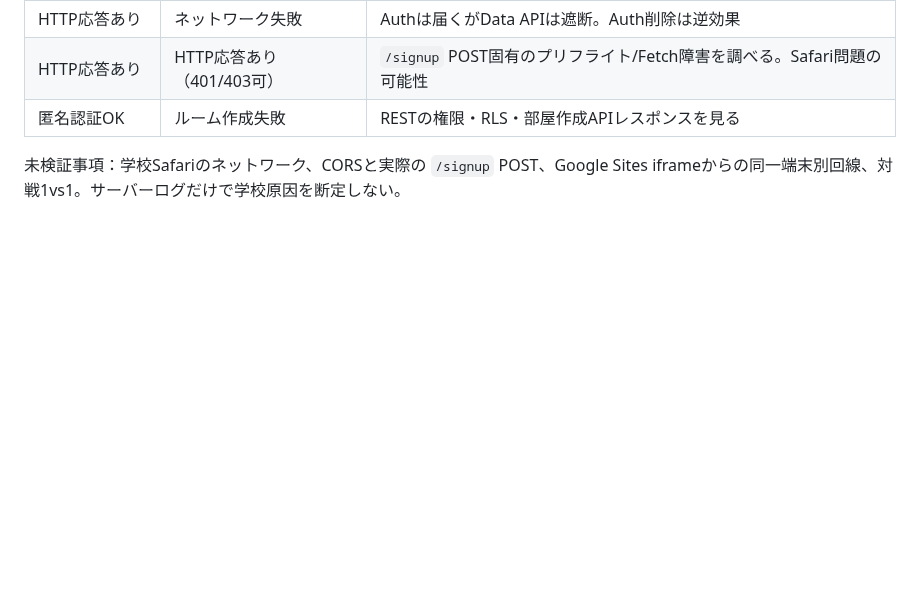
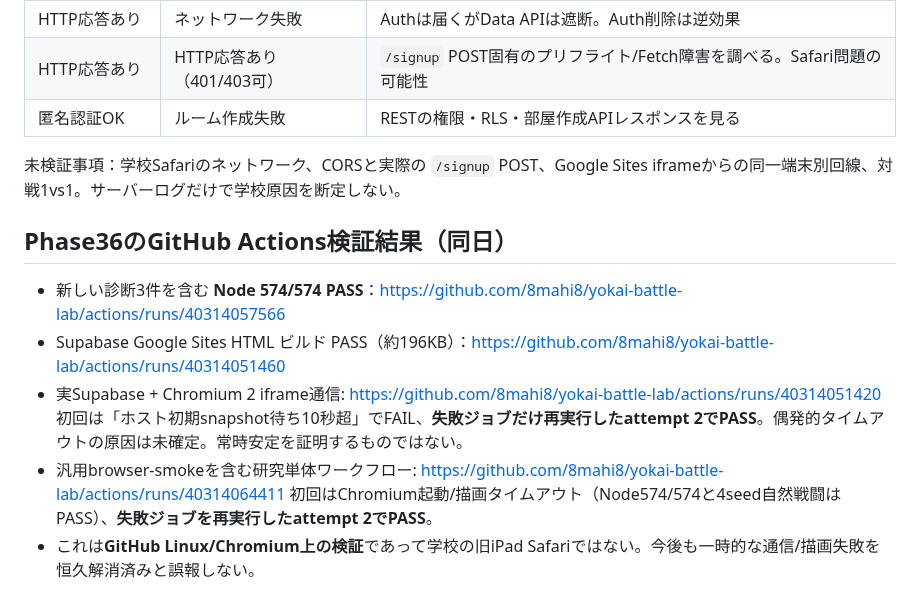
Before and after one commit to 8mahi8/yokai-battle-lab, a Markdown page: docs/PHASE36_AUTH_REQUIREMENT_AND_REST_DIAG_20261026.md, the part around the change. Drawn GitHub-style; blank space fills up the shorter version.

Commit message:
Phase36: record 574 unit tests, build QA and successful reruns with transient failures

```diff
--- a/docs/PHASE36_AUTH_REQUIREMENT_AND_REST_DIAG_20261026.md
+++ b/docs/PHASE36_AUTH_REQUIREMENT_AND_REST_DIAG_20261026.md
@@ -33,3 +33,11 @@ Authだけ失敗してData APIに到達できることが確認されれば、Au
 | 匿名認証OK | ルーム作成失敗 | RESTの権限・RLS・部屋作成APIレスポンスを見る |
 
 未検証事項：学校Safariのネットワーク、CORSと実際の `/signup` POST、Google Sites iframeからの同一端末別回線、対戦1vs1。サーバーログだけで学校原因を断定しない。
+
+
+## Phase36のGitHub Actions検証結果（同日）
+- 新しい診断3件を含む **Node 574/574 PASS**：https://github.com/8mahi8/yokai-battle-lab/actions/runs/40314057566
+- Supabase Google Sites HTML ビルド PASS（約196KB）：https://github.com/8mahi8/yokai-battle-lab/actions/runs/40314051460
+- 実Supabase + Chromium 2 iframe通信: https://github.com/8mahi8/yokai-battle-lab/actions/runs/40314051420 初回は「ホスト初期snapshot待ち10秒超」でFAIL、**失敗ジョブだけ再実行したattempt 2でPASS**。偶発的タイムアウトの原因は未確定。常時安定を証明するものではない。
+- 汎用browser-smokeを含む研究単体ワークフロー: https://github.com/8mahi8/yokai-battle-lab/actions/runs/40314064411 初回はChromium起動/描画タイムアウト（Node574/574と4seed自然戦闘はPASS）、**失敗ジョブを再実行したattempt 2でPASS**。
+- これは**GitHub Linux/Chromium上の検証**であって学校の旧iPad Safariではない。今後も一時的な通信/描画失敗を恒久解消済みと誤報しない。
```
